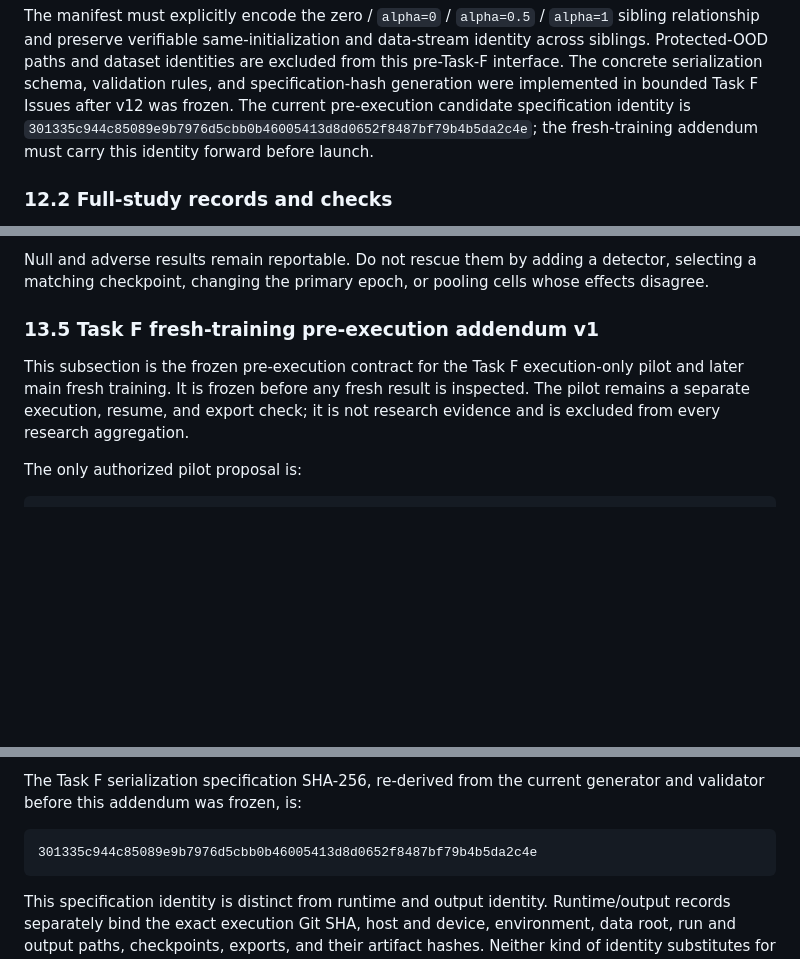
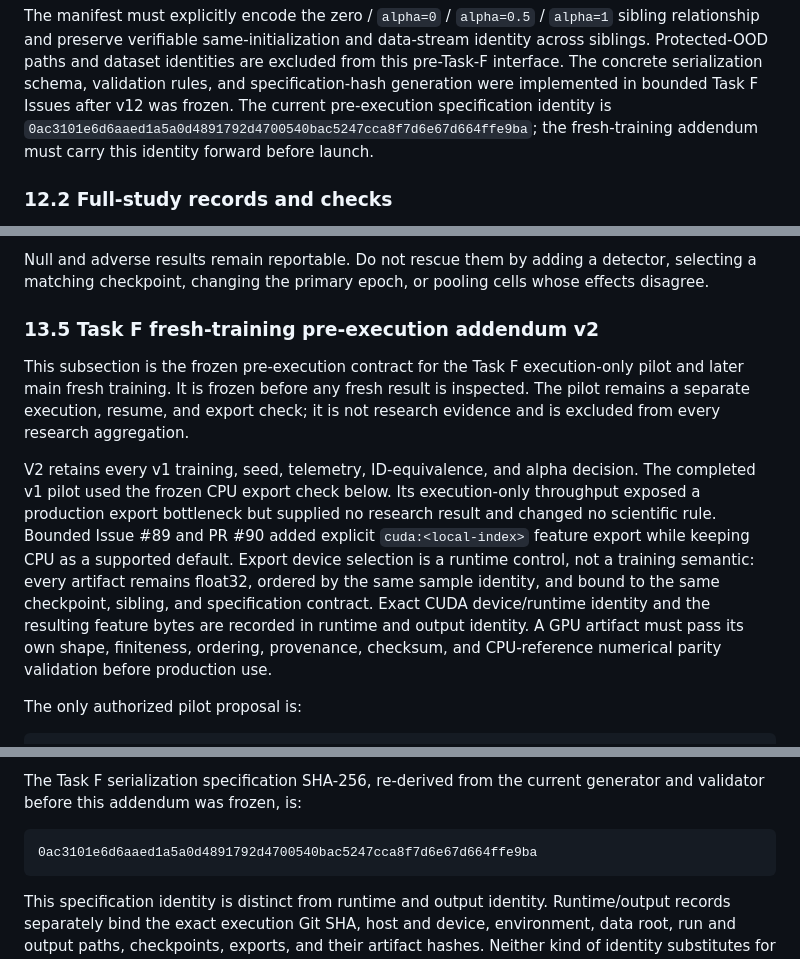
Before and after one commit to contra333/2026-_0707, a Markdown page: docs/reference_cards/13_active_paper_protocol.md, 3 parts joined by grey strips. Rendered like a GitHub page; blank space fills up the shorter version.

Commit message:
Freeze Task F GPU export specification

````diff
--- a/docs/reference_cards/13_active_paper_protocol.md
+++ b/docs/reference_cards/13_active_paper_protocol.md
@@ -1308,8 +1308,8 @@ data-stream identity across siblings. Protected-OOD paths and dataset
 identities are excluded from this pre-Task-F interface. The concrete
 serialization schema, validation rules, and specification-hash generation were
 implemented in bounded Task F Issues after v12 was frozen. The current
-pre-execution candidate specification identity is
-`301335c944c85089e9b7976d5cbb0b46005413d8d0652f8487bf79b4b5da2c4e`;
+pre-execution specification identity is
+`0ac3101e6d6aaed1a5a0d4891792d4700540bac5247cca8f7d6e67d664ffe9ba`;
 the fresh-training addendum must carry this identity forward before launch.
 
 ### 12.2 Full-study records and checks
@@ -1597,13 +1597,26 @@ Null and adverse results remain reportable. Do not rescue them by adding a
 detector, selecting a matching checkpoint, changing the primary epoch, or
 pooling cells whose effects disagree.
 
-### 13.5 Task F fresh-training pre-execution addendum v1
+### 13.5 Task F fresh-training pre-execution addendum v2
 
 This subsection is the frozen pre-execution contract for the Task F
 execution-only pilot and later main fresh training. It is frozen before any
 fresh result is inspected. The pilot remains a separate execution, resume, and
 export check; it is not research evidence and is excluded from every research
 aggregation.
+
+V2 retains every v1 training, seed, telemetry, ID-equivalence, and alpha
+decision. The completed v1 pilot used the frozen CPU export check below. Its
+execution-only throughput exposed a production export bottleneck but supplied
+no research result and changed no scientific rule. Bounded Issue #89 and PR
+#90 added explicit `cuda:<local-index>` feature export while keeping CPU as a
+supported default. Export device selection is a runtime control, not a
+training semantic: every artifact remains float32, ordered by the same sample
+identity, and bound to the same checkpoint, sibling, and specification
+contract. Exact CUDA device/runtime identity and the resulting feature bytes
+are recorded in runtime and output identity. A GPU artifact must pass its own
+shape, finiteness, ordering, provenance, checksum, and CPU-reference numerical
+parity validation before production use.
 
 The only authorized pilot proposal is:
 
@@ -1717,7 +1730,7 @@ The Task F serialization specification SHA-256, re-derived from the current
 generator and validator before this addendum was frozen, is:
 
 ```text
-301335c944c85089e9b7976d5cbb0b46005413d8d0652f8487bf79b4b5da2c4e
+0ac3101e6d6aaed1a5a0d4891792d4700540bac5247cca8f7d6e67d664ffe9ba
 ```
 
 This specification identity is distinct from runtime and output identity.
````
Also changed, not shown: docs/STATUS.md (+17 -12 lines).
